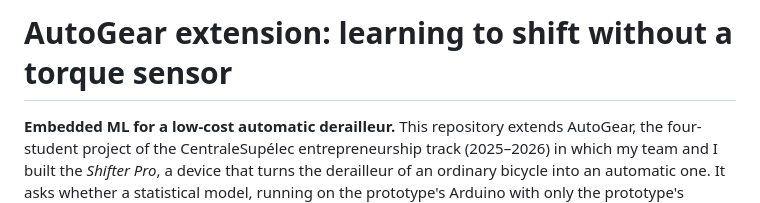
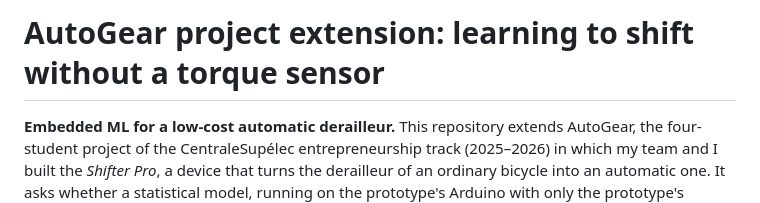
Before and after one commit to TancredeA/autogear-embedded-ml, a Markdown page: README.md, the part around the change. Drawn GitHub-style.

Commit message:
Update project title in README.md

```diff
--- a/README.md
+++ b/README.md
@@ -1,4 +1,4 @@
-# AutoGear extension: learning to shift without a torque sensor
+# AutoGear project extension: learning to shift without a torque sensor
 
 **Embedded ML for a low-cost automatic derailleur.** This repository extends AutoGear, the
 four-student project of the CentraleSupélec entrepreneurship track (2025–2026) in which my team and I
```
